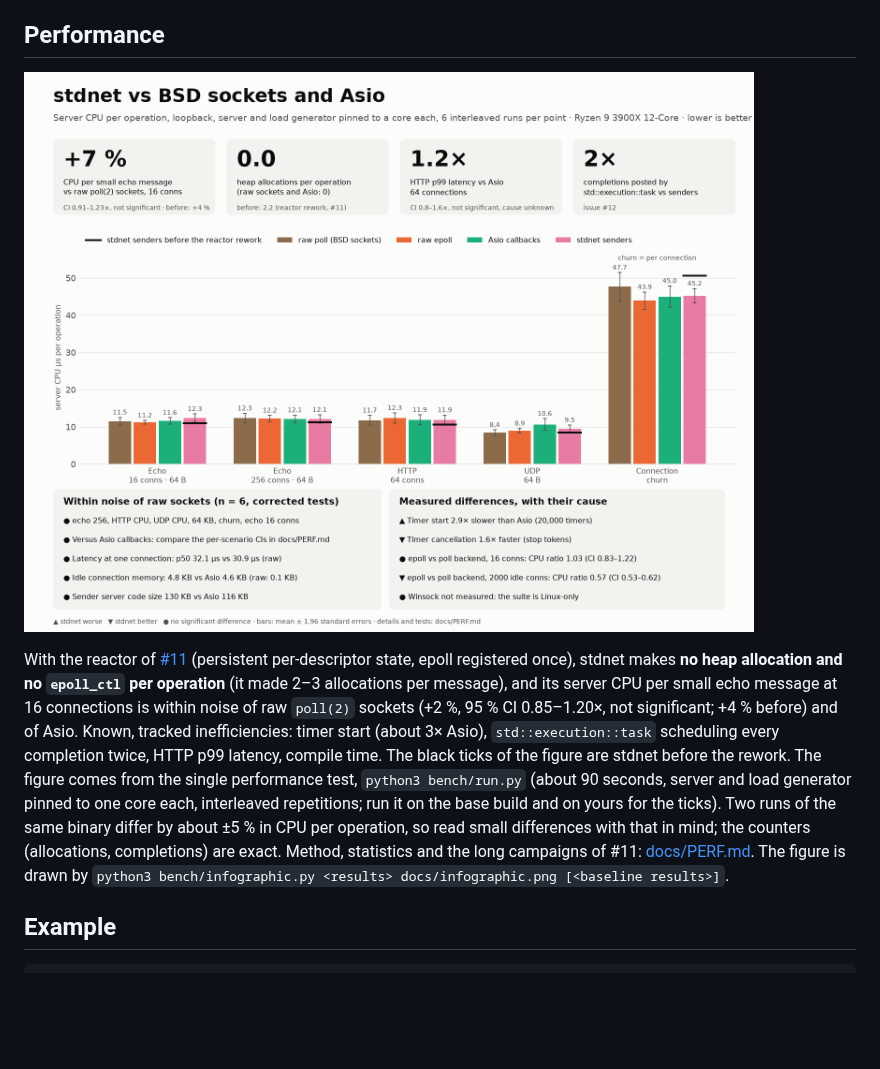
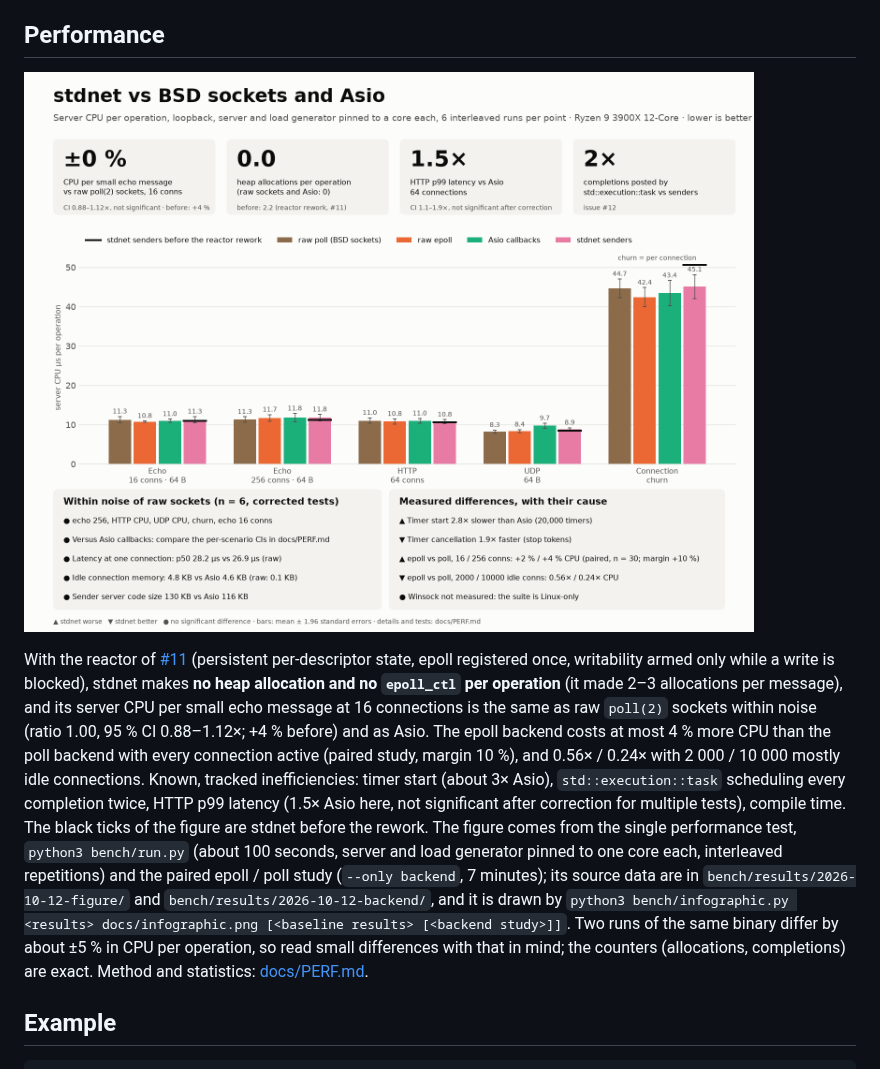
Before and after one commit to ambroise-leclerc/stdnet, a Markdown page: README.md, the part around the change. Rendered like a GitHub page; pictures changed too: docs/infographic.png; blank space fills up the shorter version.

Commit message:
Infographic: epoll/poll lines from the paired study, source data versioned, tile wording (rounding, correction for multiple tests); README updated

```diff
--- a/README.md
+++ b/README.md
@@ -21,18 +21,23 @@ is in [docs/RESEARCH.md](docs/RESEARCH.md); measurements against raw sockets and
 ![stdnet against BSD sockets and Asio: server CPU per operation, headline findings](docs/infographic.png)
 
 With the reactor of [#11](https://github.com/ambroise-leclerc/stdnet/issues/11)
-(persistent per-descriptor state, epoll registered once), stdnet makes **no heap allocation and
-no `epoll_ctl` per operation** (it made 2–3 allocations per message), and its server CPU per
-small echo message at 16 connections is within noise of raw `poll(2)` sockets (+2 %, 95 % CI
-0.85–1.20×, not significant; +4 % before) and of Asio. Known, tracked inefficiencies:
-timer start (about 3× Asio), `std::execution::task` scheduling every completion twice, HTTP p99
-latency, compile time. The black ticks of the figure are stdnet before the rework. The figure
-comes from the single performance test, `python3 bench/run.py` (about 90 seconds, server and
-load generator pinned to one core each, interleaved repetitions; run it on the base build and on
-yours for the ticks). Two runs of the same binary differ by about ±5 % in CPU per operation, so
-read small differences with that in mind; the counters (allocations, completions) are exact.
-Method, statistics and the long campaigns of #11: [docs/PERF.md](docs/PERF.md). The figure is
-drawn by `python3 bench/infographic.py <results> docs/infographic.png [<baseline results>]`.
+(persistent per-descriptor state, epoll registered once, writability armed only while a write is
+blocked), stdnet makes **no heap allocation and no `epoll_ctl` per operation** (it made 2–3
+allocations per message), and its server CPU per small echo message at 16 connections is the
+same as raw `poll(2)` sockets within noise (ratio 1.00, 95 % CI 0.88–1.12×; +4 % before) and as
+Asio. The epoll backend costs at most 4 % more CPU than the poll backend with every connection
+active (paired study, margin 10 %), and 0.56× / 0.24× with 2 000 / 10 000 mostly idle
+connections. Known, tracked inefficiencies: timer start (about 3× Asio), `std::execution::task`
+scheduling every completion twice, HTTP p99 latency (1.5× Asio here, not significant after
+correction for multiple tests), compile time. The black ticks of the figure are stdnet before the
+rework. The figure comes from the single performance test, `python3 bench/run.py` (about 100
+seconds, server and load generator pinned to one core each, interleaved repetitions) and the
+paired epoll / poll study (`--only backend`, 7 minutes); its source data are in
+`bench/results/2026-10-12-figure/` and `bench/results/2026-10-12-backend/`, and it is drawn by
+`python3 bench/infographic.py <results> docs/infographic.png [<baseline results> [<backend study>]]`.
+Two runs of the same binary differ by about ±5 % in CPU per operation, so read small differences
+with that in mind; the counters (allocations, completions) are exact. Method and statistics:
+[docs/PERF.md](docs/PERF.md).
 
 ## Example
 
```
Also changed, not shown: bench/README.md (+1 -0 lines), 3 other files.
